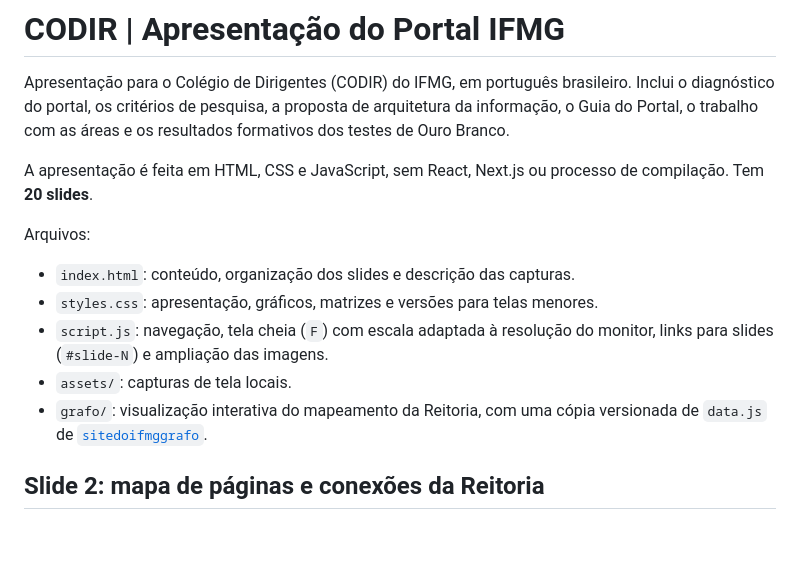
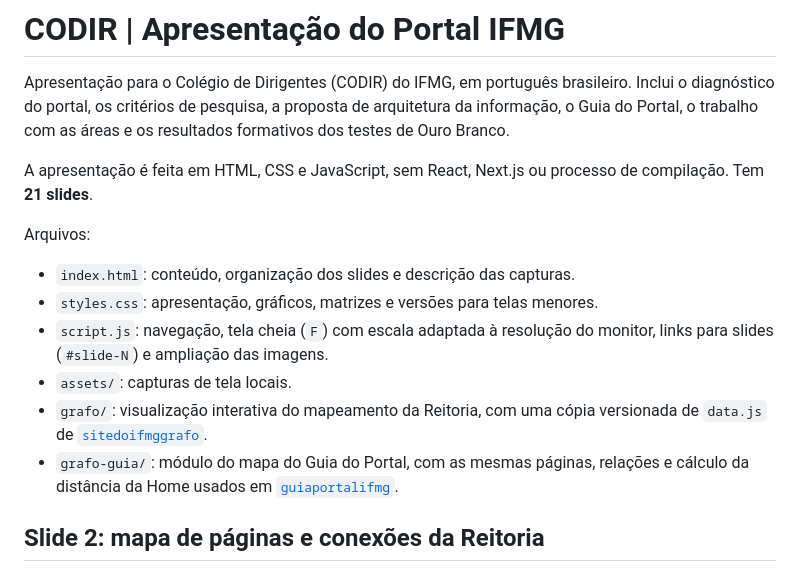
Before and after one commit to leorruas/pesquisa, a Markdown page: codir/README.md, the part around one of its changes. Rendered like a GitHub page; blank space fills up the shorter version.

```diff
--- a/codir/README.md
+++ b/codir/README.md
@@ -2,7 +2,7 @@
 
 Apresentação para o Colégio de Dirigentes (CODIR) do IFMG, em português brasileiro. Inclui o diagnóstico do portal, os critérios de pesquisa, a proposta de arquitetura da informação, o Guia do Portal, o trabalho com as áreas e os resultados formativos dos testes de Ouro Branco.
 
-A apresentação é feita em HTML, CSS e JavaScript, sem React, Next.js ou processo de compilação. Tem **20 slides**.
+A apresentação é feita em HTML, CSS e JavaScript, sem React, Next.js ou processo de compilação. Tem **21 slides**.
 
 Arquivos:
 - `index.html`: conteúdo, organização dos slides e descrição das capturas.
@@ -10,6 +10,7 @@ Arquivos:
 - `script.js`: navegação, tela cheia (`F`) com escala adaptada à resolução do monitor, links para slides (`#slide-N`) e ampliação das imagens.
 - `assets/`: capturas de tela locais.
 - `grafo/`: visualização interativa do mapeamento da Reitoria, com uma cópia versionada de `data.js` de [`sitedoifmggrafo`](https://github.com/leorruas/sitedoifmggrafo).
+- `grafo-guia/`: módulo do mapa do Guia do Portal, com as mesmas páginas, relações e cálculo da distância da Home usados em [`guiaportalifmg`](https://github.com/leorruas/guiaportalifmg).
 
 ## Slide 2: mapa de páginas e conexões da Reitoria
 
```
Also changed, not shown: other parts of codir/README.md (+11 -8 lines).
